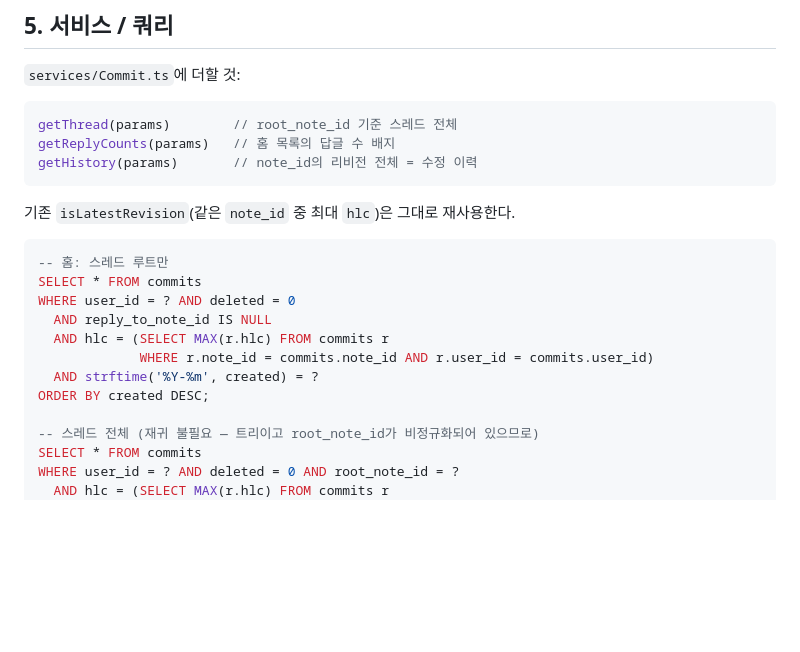
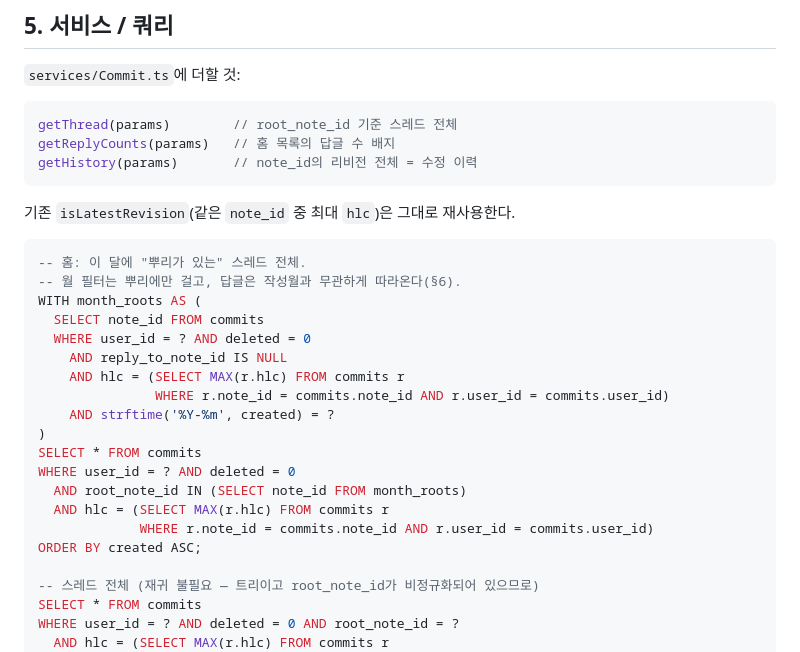
Before and after one commit to cbcruk/maco, a Markdown page: docs/git-concept.md, the part around one of its changes. GitHub-like rendering; blank space fills up the shorter version.

````diff
--- a/docs/git-concept.md
+++ b/docs/git-concept.md
@@ -175,14 +175,22 @@ getHistory(params)       // note_id의 리비전 전체 = 수정 이력
 기존 `isLatestRevision`(같은 `note_id` 중 최대 `hlc`)은 그대로 재사용한다.
 
 ```sql
--- 홈: 스레드 루트만
+-- 홈: 이 달에 "뿌리가 있는" 스레드 전체.
+-- 월 필터는 뿌리에만 걸고, 답글은 작성월과 무관하게 따라온다(§6).
+WITH month_roots AS (
+  SELECT note_id FROM commits
+  WHERE user_id = ? AND deleted = 0
+    AND reply_to_note_id IS NULL
+    AND hlc = (SELECT MAX(r.hlc) FROM commits r
+               WHERE r.note_id = commits.note_id AND r.user_id = commits.user_id)
+    AND strftime('%Y-%m', created) = ?
+)
 SELECT * FROM commits
 WHERE user_id = ? AND deleted = 0
-  AND reply_to_note_id IS NULL
+  AND root_note_id IN (SELECT note_id FROM month_roots)
   AND hlc = (SELECT MAX(r.hlc) FROM commits r
              WHERE r.note_id = commits.note_id AND r.user_id = commits.user_id)
-  AND strftime('%Y-%m', created) = ?
-ORDER BY created DESC;
+ORDER BY created ASC;
 
 -- 스레드 전체 (재귀 불필요 — 트리이고 root_note_id가 비정규화되어 있으므로)
 SELECT * FROM commits
````
Also changed, not shown: other parts of docs/git-concept.md (+46 -10 lines).
